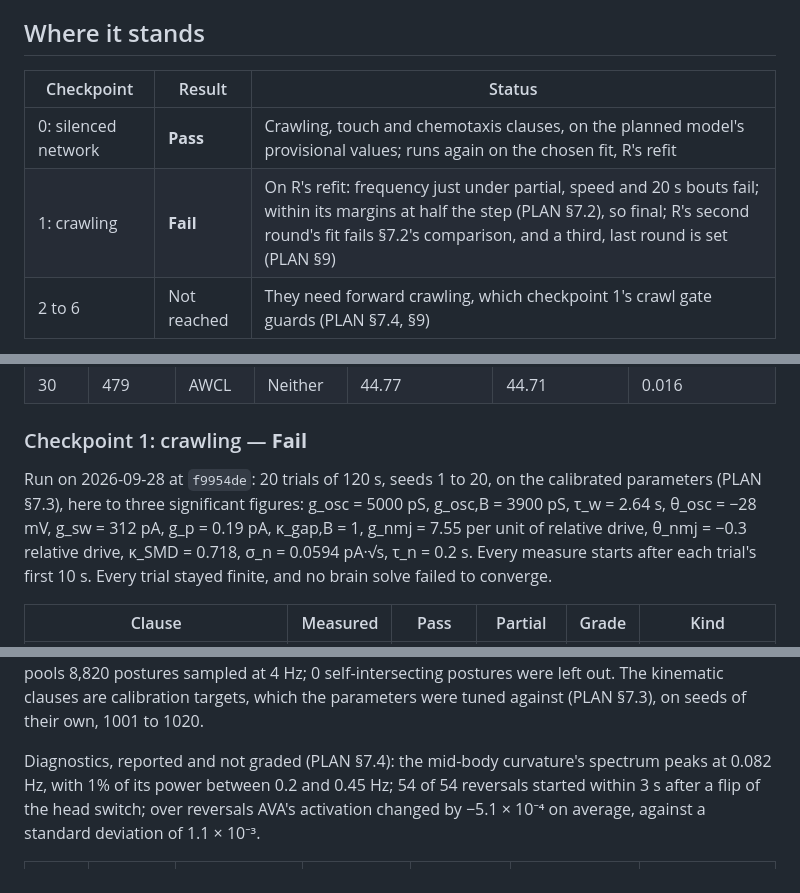
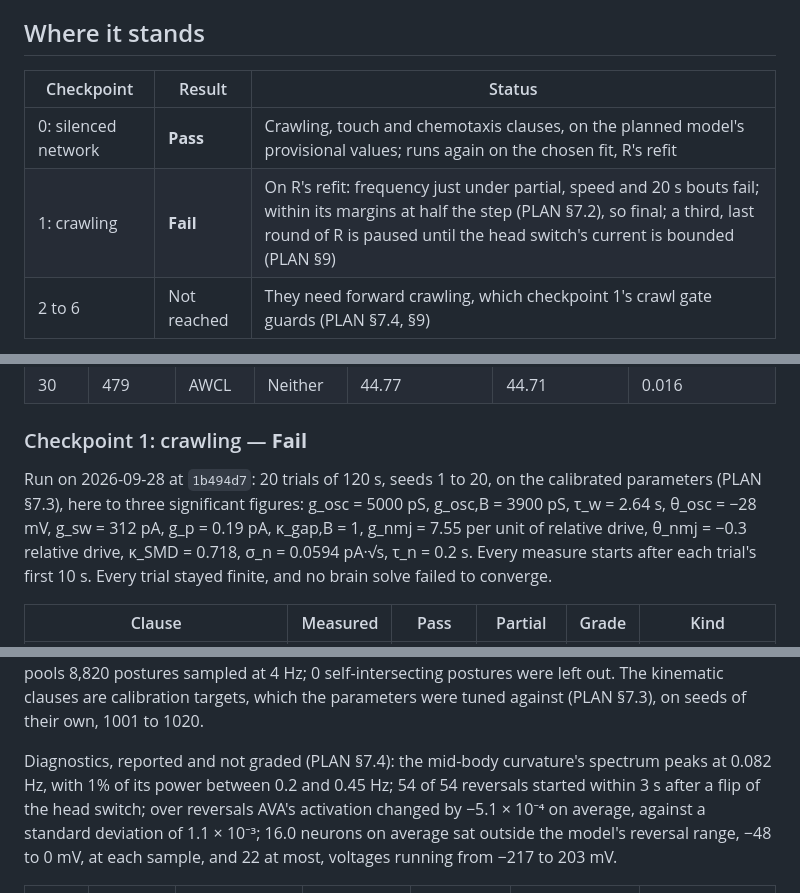
Before and after one commit to chrisjz/wormlight, a Markdown page: VALIDATION.md, 3 parts joined by grey strips. Rendered like a GitHub page.

Commit message:
Show the refit's voltages, and why the last round waits
Checkpoint 1 ran again on R's refit at 1b494d7, only to add its new
diagnostic. Every grade is as before. It reports 16 neurons, on average,
outside the reversal range at each sample, and voltages from −217 to
+203 mV.

VALIDATION's reading now says so, and VALIDATION and README say why
R's last round is paused: its crawl, and the refit's motion, rest on the
head switch's unbounded current, and the model can't reverse. The
currents become bounded conductances first.

Co-Authored-By: Claude Opus 5.5 (1M context) <noreply@anthropic.com>

```diff
--- a/VALIDATION.md
+++ b/VALIDATION.md
@@ -4,9 +4,9 @@ How Wormlight's behaviour compares with the real worm's, by the checkpoints PLAN
 
 ## Where it stands
 
-| Checkpoint          | Result      | Status                                                                                                                                                                                                                     |
-| ------------------- | ----------- | -------------------------------------------------------------------------------------------------------------------------------------------------------------------------------------------------------------------------- |
-| 0: silenced network | **Pass**    | Crawling, touch and chemotaxis clauses, on the planned model's provisional values; runs again on the chosen fit, R's refit                                                                                                 |
-| 1: crawling         | **Fail**    | On R's refit: frequency just under partial, speed and 20 s bouts fail; within its margins at half the step (PLAN §7.2), so final; R's second round's fit fails §7.2's comparison, and a third, last round is set (PLAN §9) |
-| 2 to 6              | Not reached | They need forward crawling, which checkpoint 1's crawl gate guards (PLAN §7.4, §9)                                                                                                                                         |
+| Checkpoint          | Result      | Status                                                                                                                                                                                                                    |
+| ------------------- | ----------- | ------------------------------------------------------------------------------------------------------------------------------------------------------------------------------------------------------------------------- |
+| 0: silenced network | **Pass**    | Crawling, touch and chemotaxis clauses, on the planned model's provisional values; runs again on the chosen fit, R's refit                                                                                                |
+| 1: crawling         | **Fail**    | On R's refit: frequency just under partial, speed and 20 s bouts fail; within its margins at half the step (PLAN §7.2), so final; a third, last round of R is paused until the head switch's current is bounded (PLAN §9) |
+| 2 to 6              | Not reached | They need forward crawling, which checkpoint 1's crawl gate guards (PLAN §7.4, §9)                                                                                                                                        |
 
@@ -152,7 +153,7 @@ Each worm ran alone in checkpoint 4's assay: the butanone spot's steady field, t
 
 ### Checkpoint 1: crawling — **Fail**
 
-Run on 2026-09-28 at `f9954de`: 20 trials of 120 s, seeds 1 to 20, on the calibrated parameters (PLAN §7.3), here to three significant figures: g_osc = 5000 pS, g_osc,B = 3900 pS, τ_w = 2.64 s, θ_osc = −28 mV, g_sw = 312 pA, g_p = 0.19 pA, κ_gap,B = 1, g_nmj = 7.55 per unit of relative drive, θ_nmj = −0.3 relative drive, κ_SMD = 0.718, σ_n = 0.0594 pA·√s, τ_n = 0.2 s. Every measure starts after each trial's first 10 s. Every trial stayed finite, and no brain solve failed to converge.
+Run on 2026-09-28 at `1b494d7`: 20 trials of 120 s, seeds 1 to 20, on the calibrated parameters (PLAN §7.3), here to three significant figures: g_osc = 5000 pS, g_osc,B = 3900 pS, τ_w = 2.64 s, θ_osc = −28 mV, g_sw = 312 pA, g_p = 0.19 pA, κ_gap,B = 1, g_nmj = 7.55 per unit of relative drive, θ_nmj = −0.3 relative drive, κ_SMD = 0.718, σ_n = 0.0594 pA·√s, τ_n = 0.2 s. Every measure starts after each trial's first 10 s. Every trial stayed finite, and no brain solve failed to converge.
 
 | Clause                                       | Measured | Pass      | Partial   | Grade    | Kind               |
 | -------------------------------------------- | -------- | --------- | --------- | -------- | ------------------ |
@@ -164,7 +165,7 @@ Run on 2026-09-28 at `f9954de`: 20 trials of 120 s, seeds 1 to 20, on the calibr
 
 The kinematics come from 12 forward bouts of 10 s or more, 120.8 s in all. Over them the mid-body curvature crossed its mean 24 times, 2.0 a bout; a full undulation crosses twice. The rear rod's curvature correlated best with the front's at a lag of 1.78 s (correlation 0.93). The eigenworm clause pools 8,820 postures sampled at 4 Hz; 0 self-intersecting postures were left out. The kinematic clauses are calibration targets, which the parameters were tuned against (PLAN §7.3), on seeds of their own, 1001 to 1020.
 
-Diagnostics, reported and not graded (PLAN §7.4): the mid-body curvature's spectrum peaks at 0.082 Hz, with 1% of its power between 0.2 and 0.45 Hz; 54 of 54 reversals started within 3 s after a flip of the head switch; over reversals AVA's activation changed by −5.1 × 10⁻⁴ on average, against a standard deviation of 1.1 × 10⁻³.
+Diagnostics, reported and not graded (PLAN §7.4): the mid-body curvature's spectrum peaks at 0.082 Hz, with 1% of its power between 0.2 and 0.45 Hz; 54 of 54 reversals started within 3 s after a flip of the head switch; over reversals AVA's activation changed by −5.1 × 10⁻⁴ on average, against a standard deviation of 1.1 × 10⁻³; 16.0 neurons on average sat outside the model's reversal range, −48 to 0 mV, at each sample, and 22 at most, voltages running from −217 to 203 mV.
 
 | Seed | Posture | Forward / paused / backward | Longest forward run (s) | Reversals | Mean velocity (body lengths/s) | Self-intersecting postures |
 | ---- | ------- | --------------------------- | ----------------------- | --------- | ------------------------------ | -------------------------- |
```
Also changed, not shown: other parts of VALIDATION.md (+2 -1 lines), README.md (+1 -1 lines).
